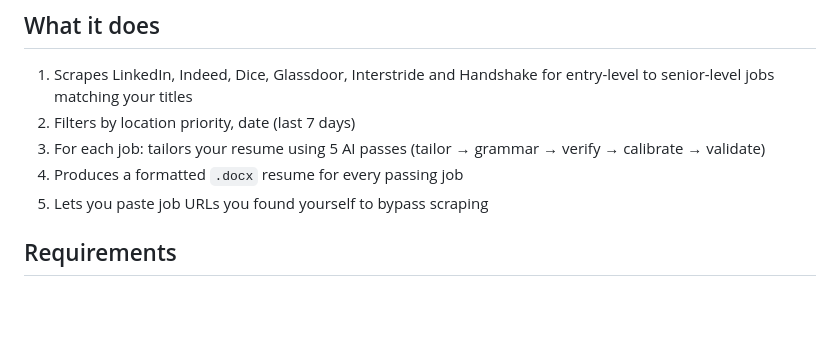
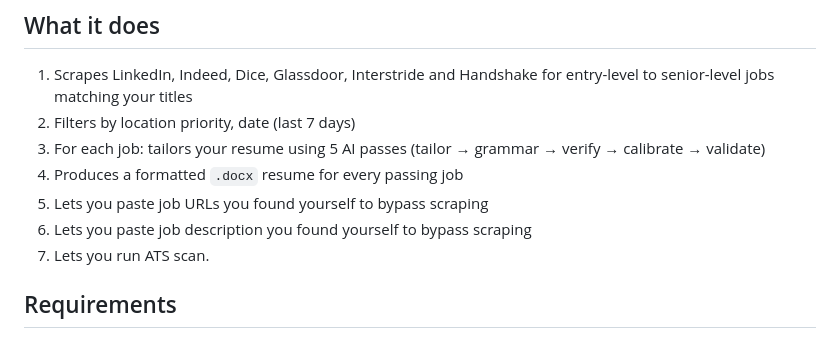
Before and after one commit to Hamju1999/AIResumeTailor, a Markdown page: README.md, the part around the change. Rendered like a GitHub page; blank space fills up the shorter version.

Commit message:
Add features for pasting job descriptions and ATS scan

```diff
--- a/README.md
+++ b/README.md
@@ -9,6 +9,8 @@ ResTail automatically scrapes job listings and tailors your resume to each job u
 3. For each job: tailors your resume using 5 AI passes (tailor → grammar → verify → calibrate → validate)
 4. Produces a formatted `.docx` resume for every passing job
 5. Lets you paste job URLs you found yourself to bypass scraping
+6. Lets you paste job description you found yourself to bypass scraping
+7. Lets you run ATS scan.
 
 ## Requirements
 
```
